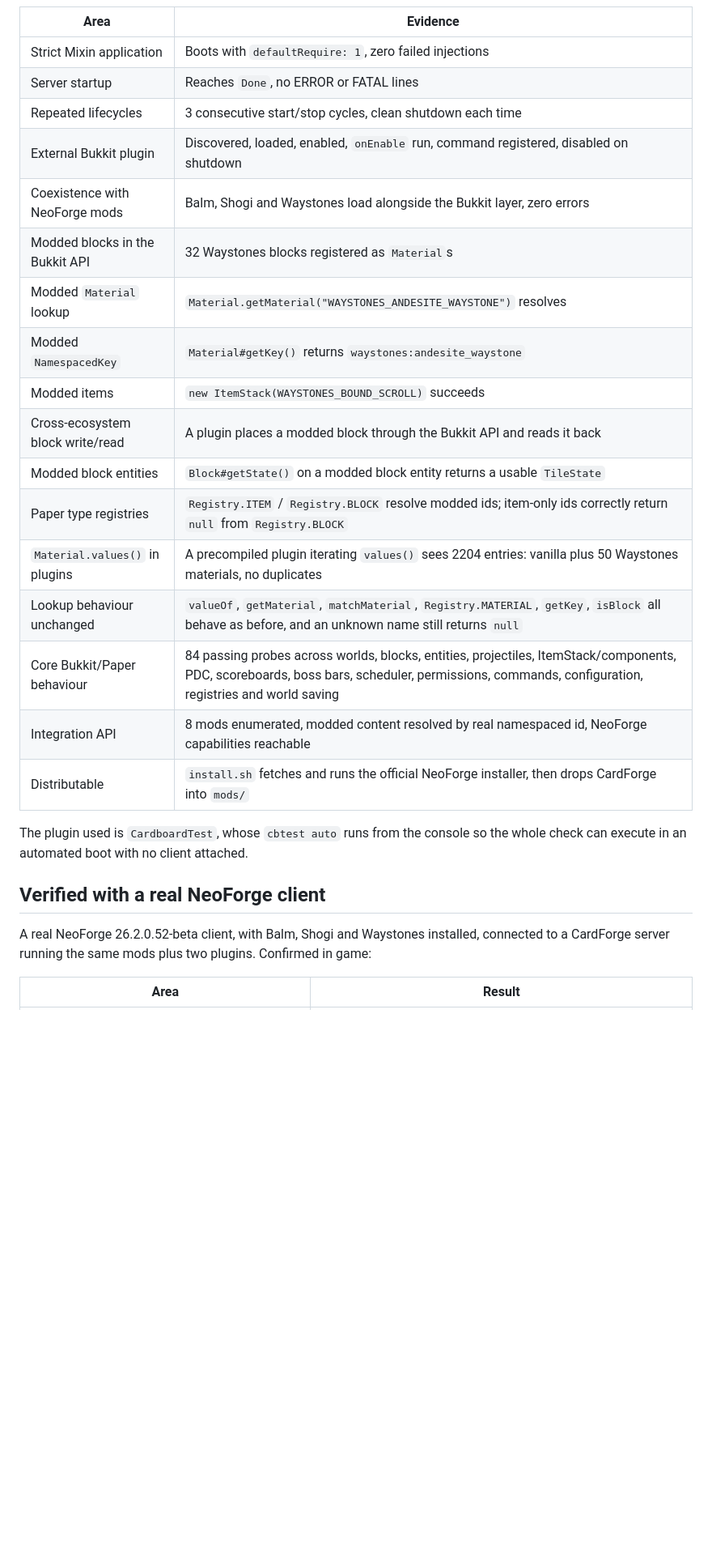
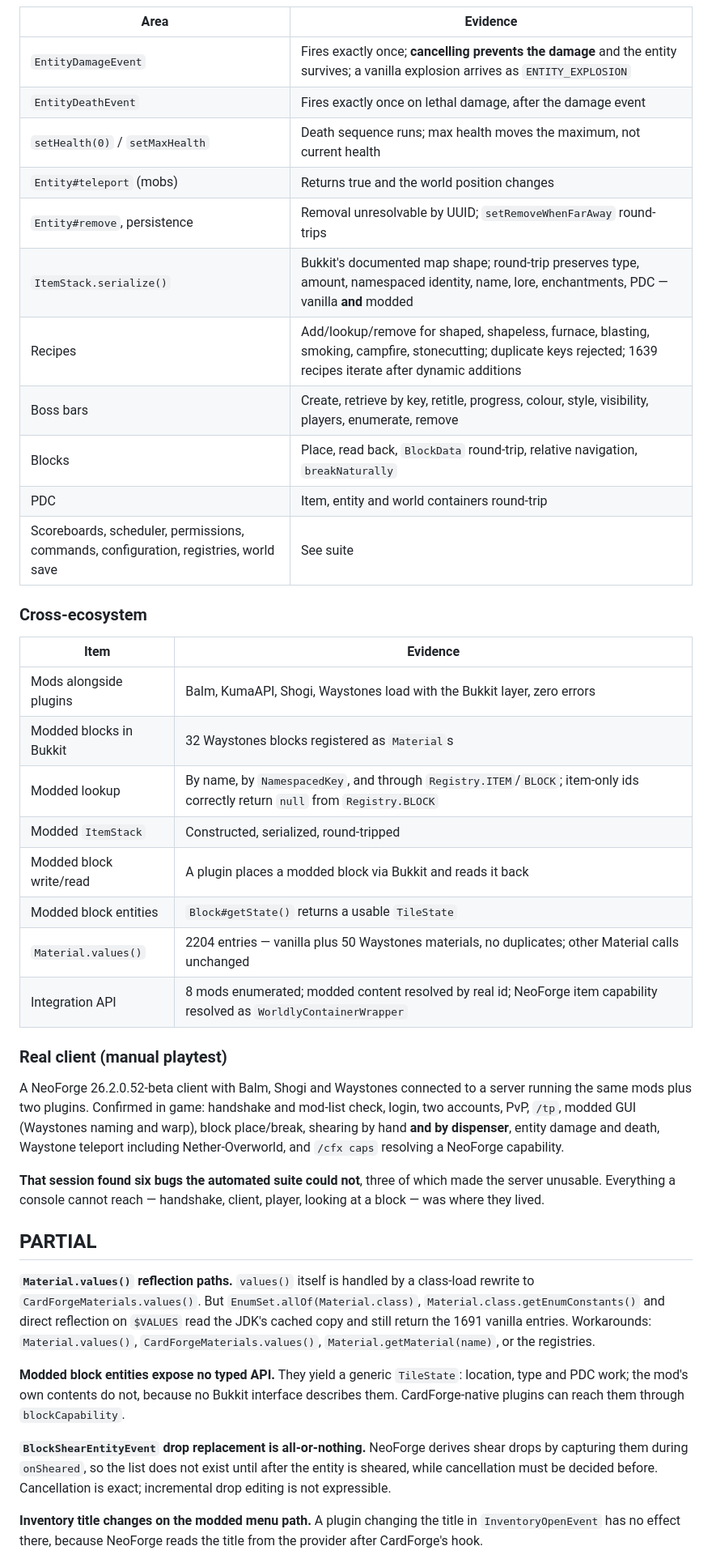
Before and after one commit to minenite/cardforge, a Markdown page: docs/COMPATIBILITY.md, the part around one of its changes. Shown at 81% size. GitHub-like rendering; blank space fills up the shorter version.

```diff
--- a/docs/COMPATIBILITY.md
+++ b/docs/COMPATIBILITY.md
@@ -23,31 +63,64 @@ the Bukkit layer alongside them and bridges content between the two.
 
 | Area | Evidence |
 | --- | --- |
-| Strict Mixin application | Boots with `defaultRequire: 1`, zero failed injections |
-| Server startup | Reaches `Done`, no ERROR or FATAL lines |
-| Repeated lifecycles | 3 consecutive start/stop cycles, clean shutdown each time |
-| External Bukkit plugin | Discovered, loaded, enabled, `onEnable` run, command registered, disabled on shutdown |
-| Coexistence with NeoForge mods | Balm, Shogi and Waystones load alongside the Bukkit layer, zero errors |
-| Modded blocks in the Bukkit API | 32 Waystones blocks registered as `Material`s |
-| Modded `Material` lookup | `Material.getMaterial("WAYSTONES_ANDESITE_WAYSTONE")` resolves |
-| Modded `NamespacedKey` | `Material#getKey()` returns `waystones:andesite_waystone` |
-| Modded items | `new ItemStack(WAYSTONES_BOUND_SCROLL)` succeeds |
-| Cross-ecosystem block write/read | A plugin places a modded block through the Bukkit API and reads it back |
-| Modded block entities | `Block#getState()` on a modded block entity returns a usable `TileState` |
-| Paper type registries | `Registry.ITEM` / `Registry.BLOCK` resolve modded ids; item-only ids correctly return `null` from `Registry.BLOCK` |
-| `Material.values()` in plugins | A precompiled plugin iterating `values()` sees 2204 entries: vanilla plus 50 Waystones materials, no duplicates |
-| Lookup behaviour unchanged | `valueOf`, `getMaterial`, `matchMaterial`, `Registry.MATERIAL`, `getKey`, `isBlock` all behave as before, and an unknown name still returns `null` |
-| Core Bukkit/Paper behaviour | 84 passing probes across worlds, blocks, entities, projectiles, ItemStack/components, PDC, scoreboards, boss bars, scheduler, permissions, commands, configuration, registries and world saving |
-| Integration API | 8 mods enumerated, modded content resolved by real namespaced id, NeoForge capabilities reachable |
-| Distributable | `install.sh` fetches and runs the official NeoForge installer, then drops CardForge into `mods/` |
+| `EntityDamageEvent` | Fires exactly once; **cancelling prevents the damage** and the entity survives; a vanilla explosion arrives as `ENTITY_EXPLOSION` |
+| `EntityDeathEvent` | Fires exactly once on lethal damage, after the damage event |
+| `setHealth(0)` / `setMaxHealth` | Death sequence runs; max health moves the maximum, not current health |
+| `Entity#teleport` (mobs) | Returns true and the world position changes |
+| `Entity#remove`, persistence | Removal unresolvable by UUID; `setRemoveWhenFarAway` round-trips |
+| `ItemStack.serialize()` | Bukkit's documented map shape; round-trip preserves type, amount, namespaced identity, name, lore, enchantments, PDC — vanilla **and** modded |
+| Recipes | Add/lookup/remove for shaped, shapeless, furnace, blasting, smoking, campfire, stonecutting; duplicate keys rejected; 1639 recipes iterate after dynamic additions |
+| Boss bars | Create, retrieve by key, retitle, progress, colour, style, visibility, players, enumerate, remove |
+| Blocks | Place, read back, `BlockData` round-trip, relative navigation, `breakNaturally` |
+| PDC | Item, entity and world containers round-trip |
+| Scoreboards, scheduler, permissions, commands, configuration, registries, world save | See suite |
 
-The plugin used is `CardboardTest`, whose `cbtest auto` runs from the console so
-the whole check can execute in an automated boot with no client attached.
+### Cross-ecosystem
 
-## Verified with a real NeoForge client
+| Item | Evidence |
+| --- | --- |
+| Mods alongside plugins | Balm, KumaAPI, Shogi, Waystones load with the Bukkit layer, zero errors |
+| Modded blocks in Bukkit | 32 Waystones blocks registered as `Material`s |
+| Modded lookup | By name, by `NamespacedKey`, and through `Registry.ITEM`/`BLOCK`; item-only ids correctly return `null` from `Registry.BLOCK` |
+| Modded `ItemStack` | Constructed, serialized, round-tripped |
+| Modded block write/read | A plugin places a modded block via Bukkit and reads it back |
+| Modded block entities | `Block#getState()` returns a usable `TileState` |
+| `Material.values()` | 2204 entries — vanilla plus 50 Waystones materials, no duplicates; other Material calls unchanged |
+| Integration API | 8 mods enumerated; modded content resolved by real id; NeoForge item capability resolved as `WorldlyContainerWrapper` |
 
-A real NeoForge 26.2.0.52-beta client, with Balm, Shogi and Waystones installed,
-connected to a CardForge server running the same mods plus two plugins. Confirmed
-in game:
+### Real client (manual playtest)
 
-| Area | Result |
+A NeoForge 26.2.0.52-beta client with Balm, Shogi and Waystones connected to a
+server running the same mods plus two plugins. Confirmed in game: handshake and
+mod-list check, login, two accounts, PvP, `/tp`, modded GUI (Waystones naming and
+warp), block place/break, shearing by hand **and by dispenser**, entity damage
+and death, Waystone teleport including Nether-Overworld, and `/cfx caps`
+resolving a NeoForge capability.
+
+**That session found six bugs the automated suite could not**, three of which
+made the server unusable. Everything a console cannot reach — handshake, client,
+player, looking at a block — was where they lived.
+
+## PARTIAL
+
+**`Material.values()` reflection paths.** `values()` itself is handled by a
+class-load rewrite to `CardForgeMaterials.values()`. But
+`EnumSet.allOf(Material.class)`, `Material.class.getEnumConstants()` and direct
+reflection on `$VALUES` read the JDK's cached copy and still return the 1691
+vanilla entries. Workarounds: `Material.values()`, `CardForgeMaterials.values()`,
+`Material.getMaterial(name)`, or the registries.
+
+**Modded block entities expose no typed API.** They yield a generic `TileState`:
+location, type and PDC work; the mod's own contents do not, because no Bukkit
+interface describes them. CardForge-native plugins can reach them through
+`blockCapability`.
+
+**`BlockShearEntityEvent` drop replacement is all-or-nothing.** NeoForge derives
+shear drops by capturing them during `onSheared`, so the list does not exist
+until after the entity is sheared, while cancellation must be decided before.
+Cancellation is exact; incremental drop editing is not expressible.
+
+**Inventory title changes on the modded menu path.** A plugin changing the title
+in `InventoryOpenEvent` has no effect there, because NeoForge reads the title
+from the provider after CardForge's hook.
+
```
Also changed, not shown: other parts of docs/COMPATIBILITY.md (+94 -155 lines).
